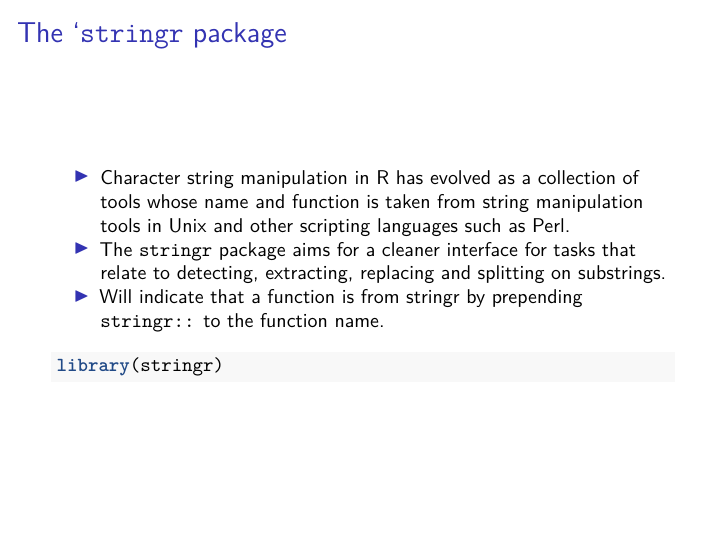
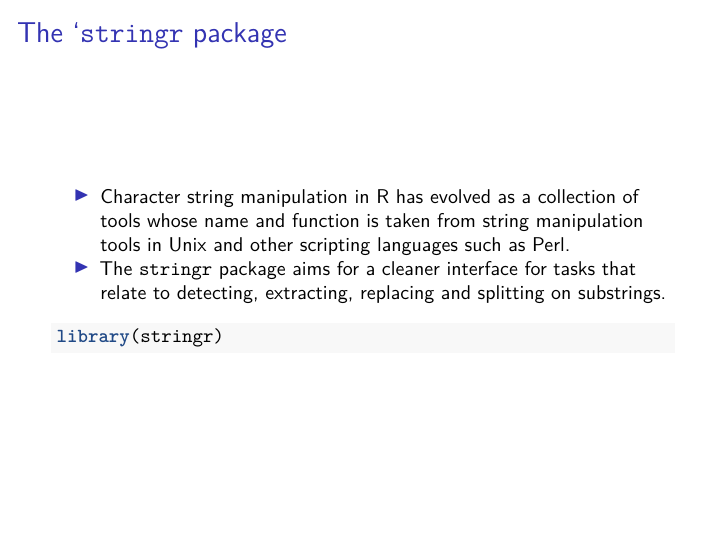
Before and after one commit to SFUStatgen/SFUStat341, an R Markdown document (Notes/lec05.Rmd): page 4 of 24 before the commit and page 3 of 24 after it. Rendered offline with R 4.5, knitr and Pandoc, then LaTeX, with nearby package versions; the code chunks are not run, so their results and figures are left out.

Commit message:
minor updates

```diff
--- a/Notes/lec05.Rmd
+++ b/Notes/lec05.Rmd
@@ -47,5 +40,3 @@ other scripting languages such as Perl.
 - The `stringr` package aims for a cleaner interface
 for tasks that relate to detecting, extracting, replacing
 and splitting on substrings.
-- Will indicate that a function is from stringr by
-prepending `stringr::` to the function name.
```
Also changed, not shown: Notes/lec05.pdf, Notes/lec05.Rmd (16 more changed lines).
